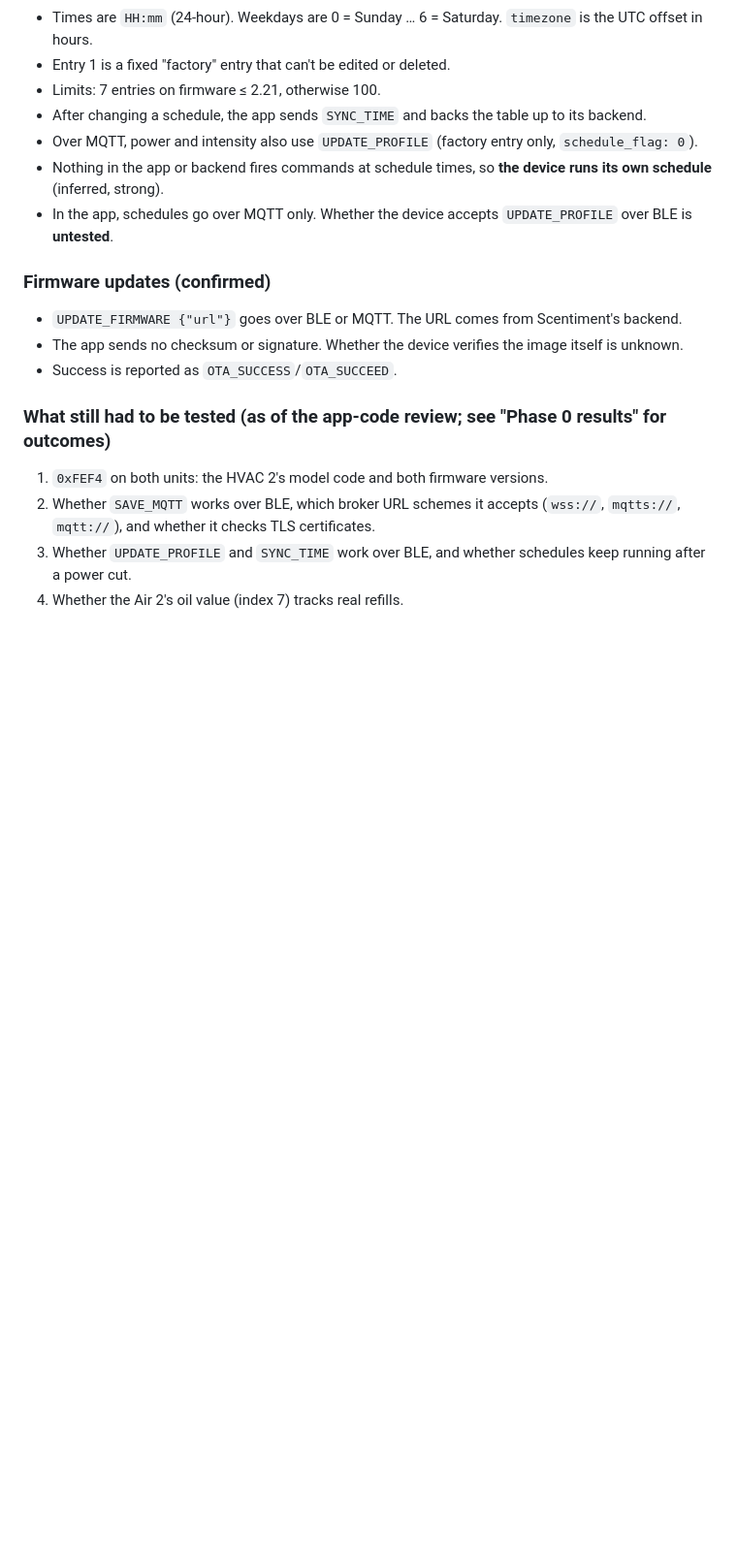
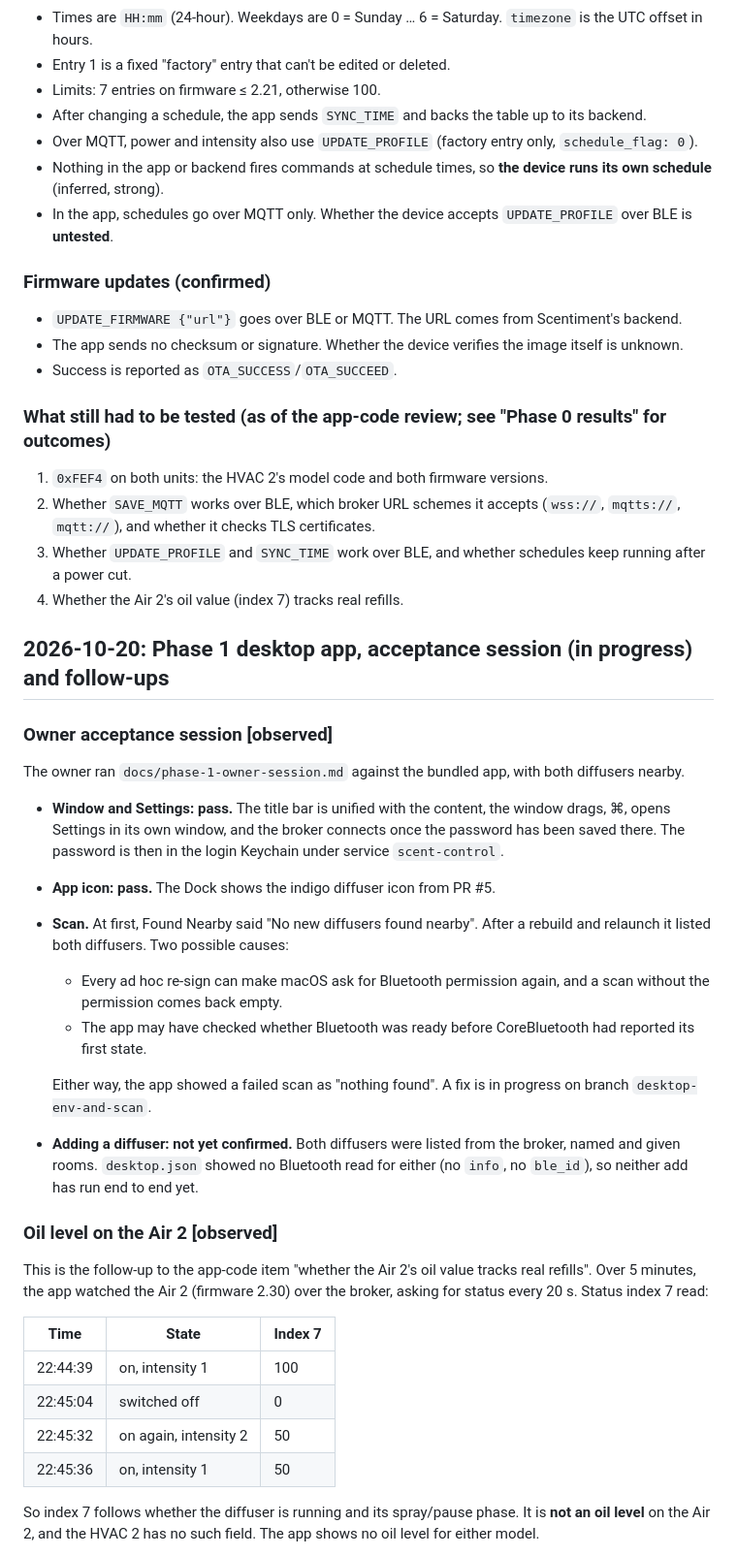
Before and after one commit to Jibz1/scent-control, a Markdown page: docs/findings.md, the part around one of its changes. Shown at 97% size. Drawn GitHub-style; blank space fills up the shorter version.

```diff
--- a/docs/findings.md
+++ b/docs/findings.md
@@ -498,3 +498,46 @@ The app sends the whole table with `UPDATE_PROFILE`:
 3. Whether `UPDATE_PROFILE` and `SYNC_TIME` work over BLE, and whether schedules keep
    running after a power cut.
 4. Whether the Air 2's oil value (index 7) tracks real refills.
+
+## 2026-10-20: Phase 1 desktop app, acceptance session (in progress) and follow-ups
+
+### Owner acceptance session [observed]
+
+The owner ran `docs/phase-1-owner-session.md` against the bundled app, with both diffusers
+nearby.
+
+- **Window and Settings: pass.** The title bar is unified with the content, the window
+  drags, ⌘, opens Settings in its own window, and the broker connects once the password
+  has been saved there. The password is then in the login Keychain under service
+  `scent-control`.
+- **App icon: pass.** The Dock shows the indigo diffuser icon from PR #5.
+- **Scan.** At first, Found Nearby said "No new diffusers found nearby". After a rebuild
+  and relaunch it listed both diffusers. Two possible causes:
+  - Every ad hoc re-sign can make macOS ask for Bluetooth permission again, and a scan
+    without the permission comes back empty.
+  - The app may have checked whether Bluetooth was ready before CoreBluetooth had
+    reported its first state.
+
+  Either way, the app showed a failed scan as "nothing found". A fix is in progress on
+  branch `desktop-env-and-scan`.
+- **Adding a diffuser: not yet confirmed.** Both diffusers were listed from the broker,
+  named and given rooms. `desktop.json` showed no Bluetooth read for either (no `info`,
+  no `ble_id`), so neither add has run end to end yet.
+
+### Oil level on the Air 2 [observed]
+
+This is the follow-up to the app-code item "whether the Air 2's oil value tracks real
+refills". Over 5 minutes, the app watched the Air 2 (firmware 2.30) over the broker,
+asking for status every 20 s. Status index 7 read:
+
+| Time | State | Index 7 |
+|---|---|---|
+| 22:44:39 | on, intensity 1 | 100 |
+| 22:45:04 | switched off | 0 |
+| 22:45:32 | on again, intensity 2 | 50 |
+| 22:45:36 | on, intensity 1 | 50 |
+
+So index 7 follows whether the diffuser is running and its spray/pause phase. It is
+**not an oil level** on the Air 2, and the HVAC 2 has no such field. The app shows no oil
+level for either model.
+
```
Also changed, not shown: other parts of docs/findings.md (+40 -0 lines), CLAUDE.md (+6 -2 lines), tools/README.md (+3 -0 lines).
